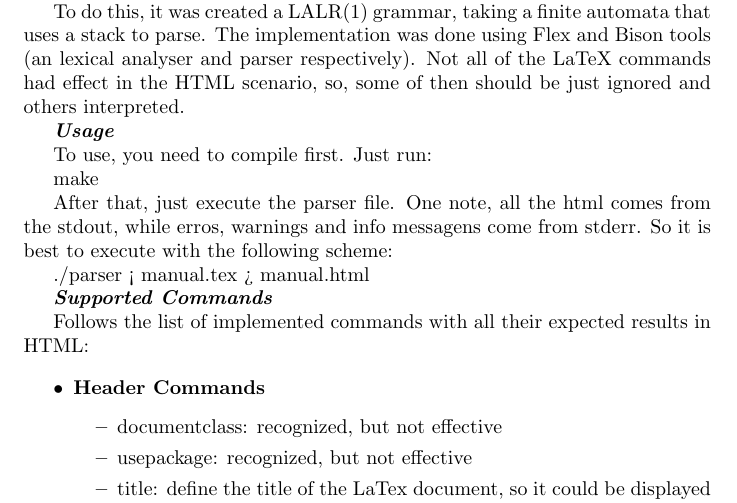
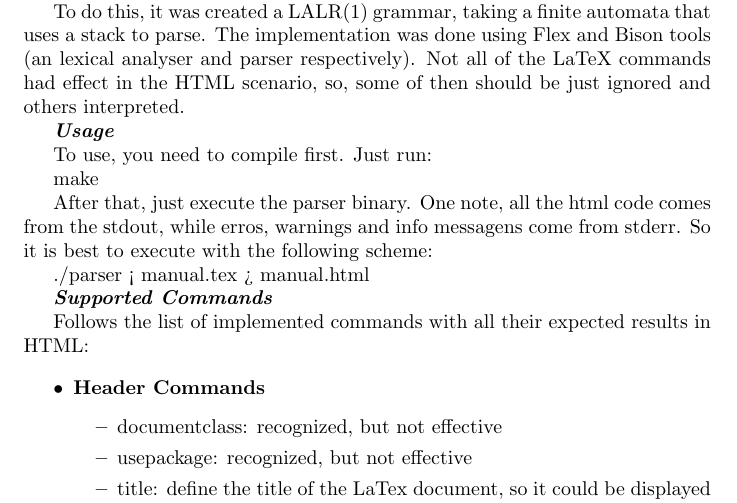
Before and after one commit to albf/gyarados, a LaTeX document (lab1/manual.tex): part of page 2 of 4, cut so that both start at the same text. Compiled offline with pdfLaTeX.

Commit message:
misspelling fix

```diff
--- a/lab1/manual.tex
+++ b/lab1/manual.tex
@@ -19,7 +19,7 @@ To use, you need to compile first. Just run:
 
 	make
 
-After that, just execute the parser file. One note, all the html comes from the stdout, while erros, warnings and info messagens come from stderr. So it is best to execute with the following scheme:
+After that, just execute the parser binary. One note, all the html code comes from the stdout, while erros, warnings and info messagens come from stderr. So it is best to execute with the following scheme:
 
 	./parser < manual.tex > manual.html
 
```
